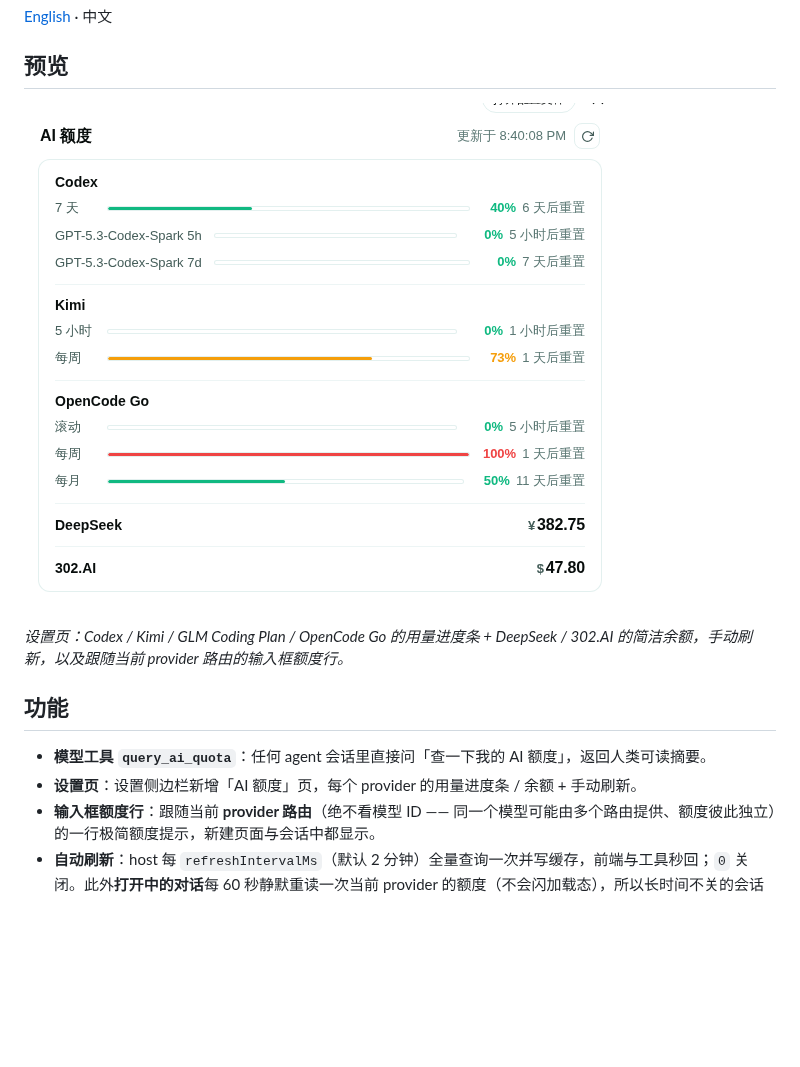
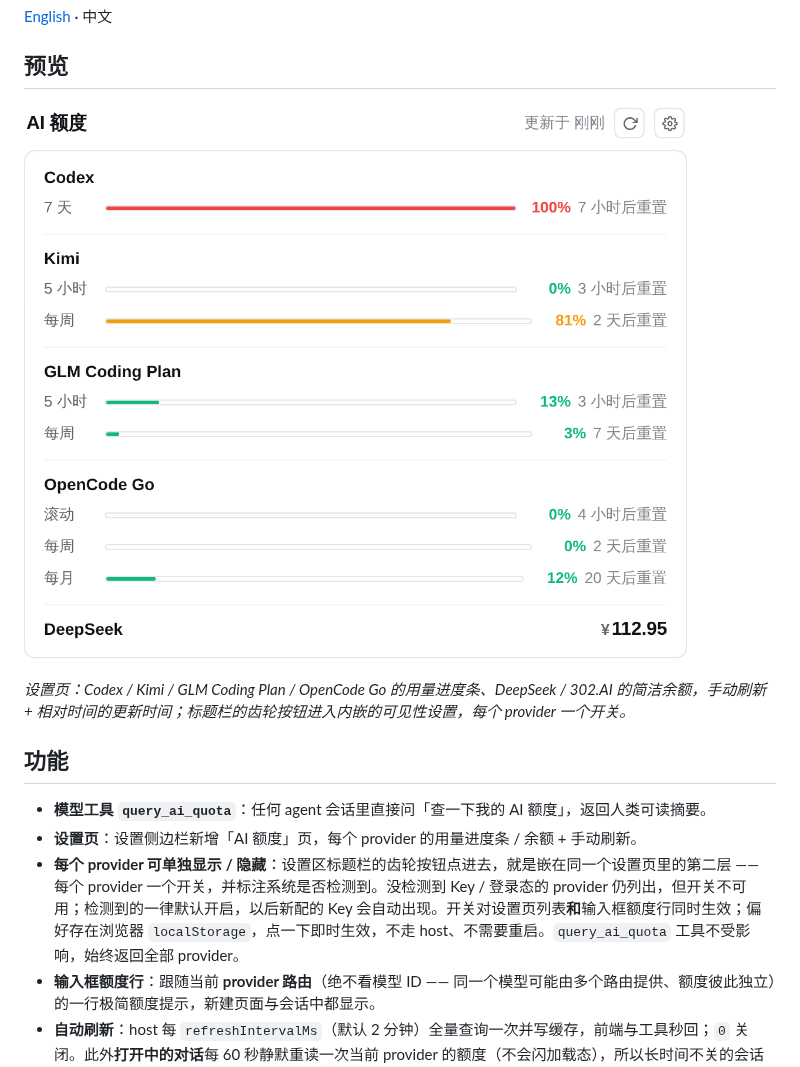
Before and after one commit to Carrick-K7/dsh-ai-quota, a Markdown page: README.zh-CN.md, the part around the change. GitHub-like rendering; pictures changed too: docs/settings.png; blank space fills up the shorter version.

```diff
--- a/README.zh-CN.md
+++ b/README.zh-CN.md
@@ -10,12 +10,13 @@ DeepSeek Harness 插件：查询你的 AI 订阅额度 / 余额 —— **Codex**
 
 ![AI Quota 设置页](docs/settings.png)
 
-*设置页：Codex / Kimi / GLM Coding Plan / OpenCode Go 的用量进度条 + DeepSeek / 302.AI 的简洁余额，手动刷新，以及跟随当前 provider 路由的输入框额度行。*
+*设置页：Codex / Kimi / GLM Coding Plan / OpenCode Go 的用量进度条、DeepSeek / 302.AI 的简洁余额，手动刷新 + 相对时间的更新时间；标题栏的齿轮按钮进入内嵌的可见性设置，每个 provider 一个开关。*
 
 ## 功能
 
 - **模型工具 `query_ai_quota`**：任何 agent 会话里直接问「查一下我的 AI 额度」，返回人类可读摘要。
 - **设置页**：设置侧边栏新增「AI 额度」页，每个 provider 的用量进度条 / 余额 + 手动刷新。
+- **每个 provider 可单独显示 / 隐藏**：设置区标题栏的齿轮按钮点进去，就是嵌在同一个设置页里的第二层 —— 每个 provider 一个开关，并标注系统是否检测到。没检测到 Key / 登录态的 provider 仍列出，但开关不可用；检测到的一律默认开启，以后新配的 Key 会自动出现。开关对设置页列表**和**输入框额度行同时生效；偏好存在浏览器 `localStorage`，点一下即时生效，不走 host、不需要重启。`query_ai_quota` 工具不受影响，始终返回全部 provider。
 - **输入框额度行**：跟随当前 **provider 路由**（绝不看模型 ID —— 同一个模型可能由多个路由提供、额度彼此独立）的一行极简额度提示，新建页面与会话中都显示。
 - **自动刷新**：host 每 `refreshIntervalMs`（默认 2 分钟）全量查询一次并写缓存，前端与工具秒回；`0` 关闭。此外**打开中的对话**每 60 秒静默重读一次当前 provider 的额度（不会闪加载态），所以长时间不关的会话不会一直停在打开时的旧余额；标签页隐藏时跳过，重新可见时立即补一次。
 - **统一格式**：订阅制窗口 / 余额两种形态归一化，单个 provider 失败不影响其他。
```
Also changed, not shown: README.md (+2 -1 lines), 2 other files.
